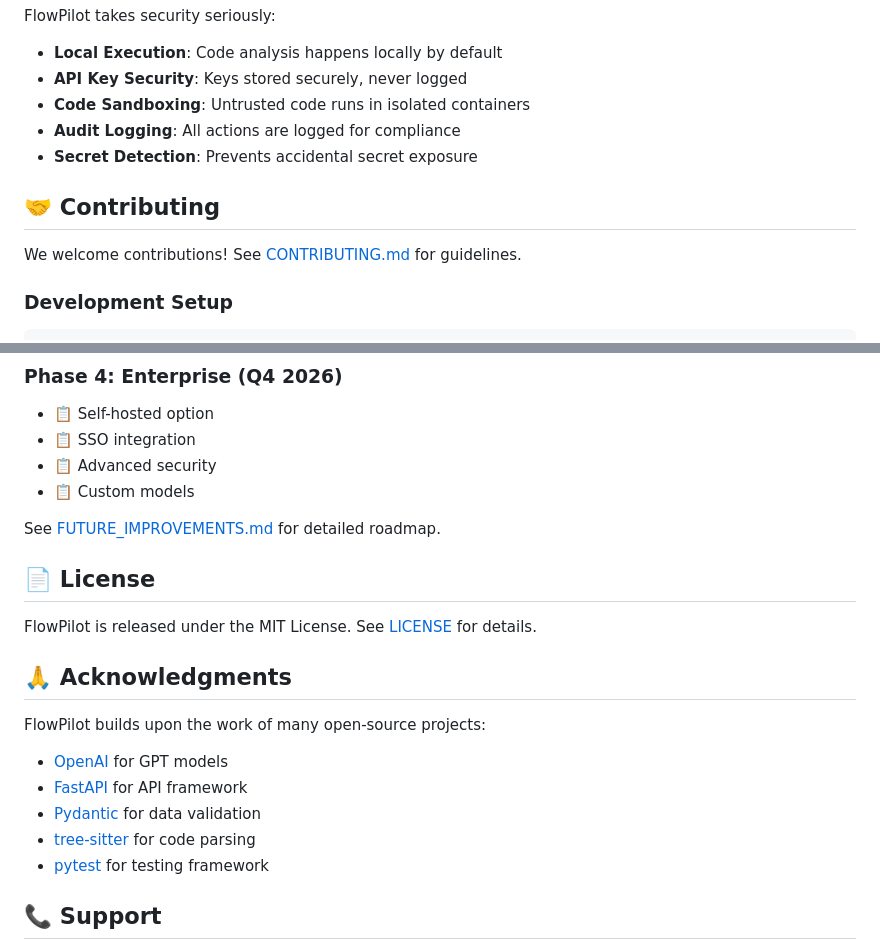
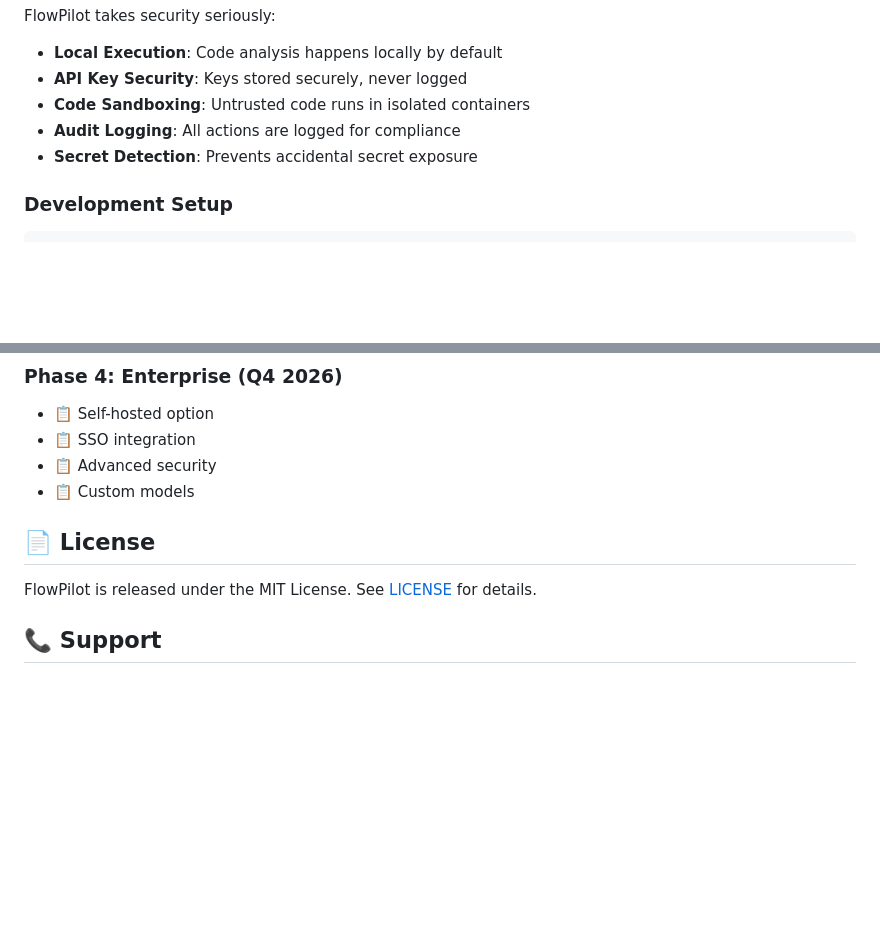
Before and after one commit to Abb2907/FlowPilot, a Markdown page: README.md, 2 parts joined by grey strips. Drawn GitHub-style; blank space fills up the shorter version.

Commit message:
Revise README by removing sections and details
Removed contributing section, future improvements, acknowledgments, and some details from the README.

````diff
--- a/README.md
+++ b/README.md
@@ -315,10 +315,6 @@ FlowPilot takes security seriously:
 - **Audit Logging**: All actions are logged for compliance
 - **Secret Detection**: Prevents accidental secret exposure
 
-## 🤝 Contributing
-
-We welcome contributions! See [CONTRIBUTING.md](CONTRIBUTING.md) for guidelines.
-
 ### Development Setup
 
 ```bash
@@ -382,21 +378,10 @@ Performance on common tasks:
 - 📋 Advanced security
 - 📋 Custom models
 
-See [FUTURE_IMPROVEMENTS.md](FUTURE_IMPROVEMENTS.md) for detailed roadmap.
-
 ## 📄 License
 
 FlowPilot is released under the MIT License. See [LICENSE](LICENSE) for details.
 
-## 🙏 Acknowledgments
-
-FlowPilot builds upon the work of many open-source projects:
-
-- [OpenAI](https://openai.com/) for GPT models
-- [FastAPI](https://fastapi.tiangolo.com/) for API framework
-- [Pydantic](https://pydantic-docs.helpmanual.io/) for data validation
-- [tree-sitter](https://tree-sitter.github.io/) for code parsing
-- [pytest](https://pytest.org/) for testing framework
 
 ## 📞 Support
 
````
